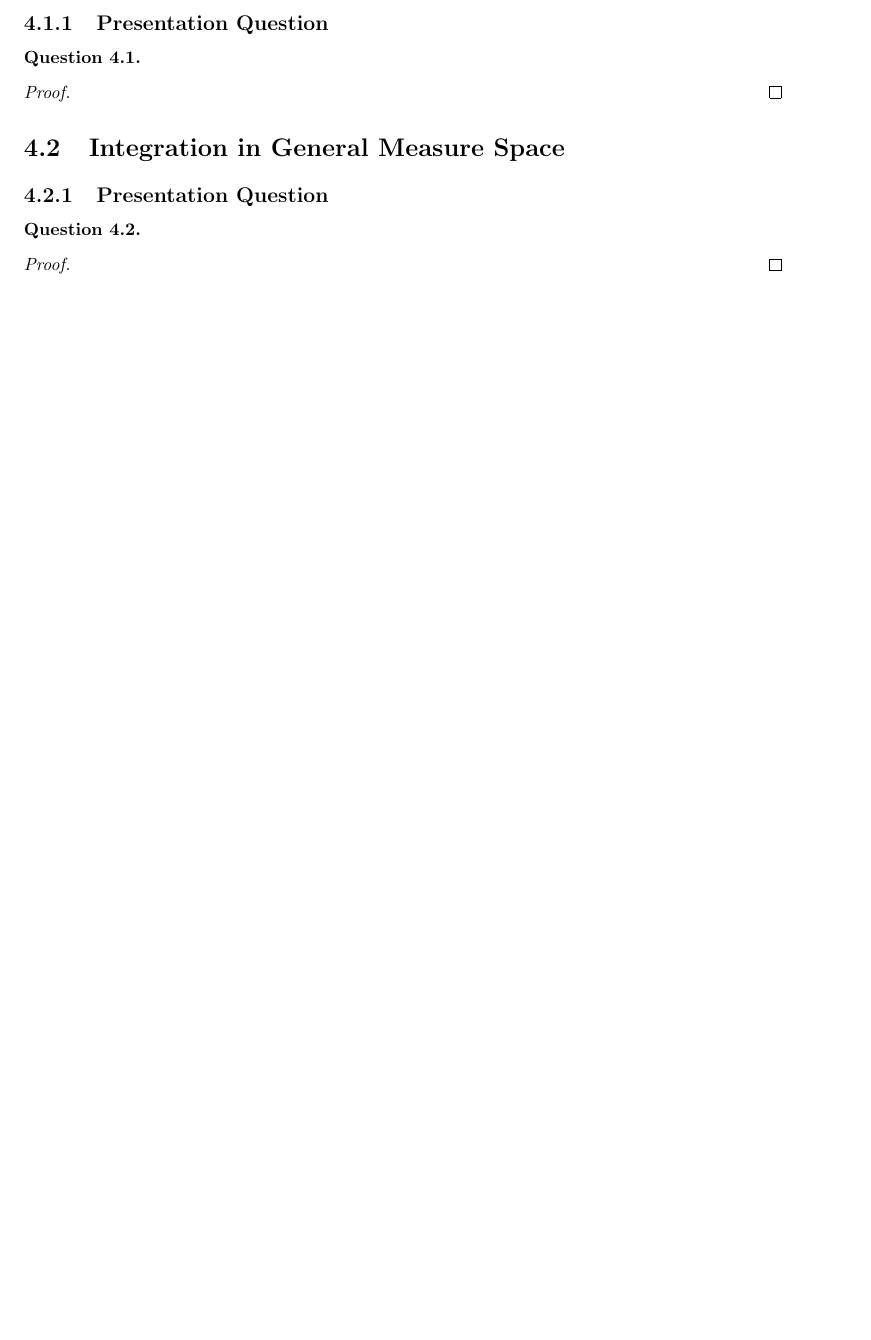
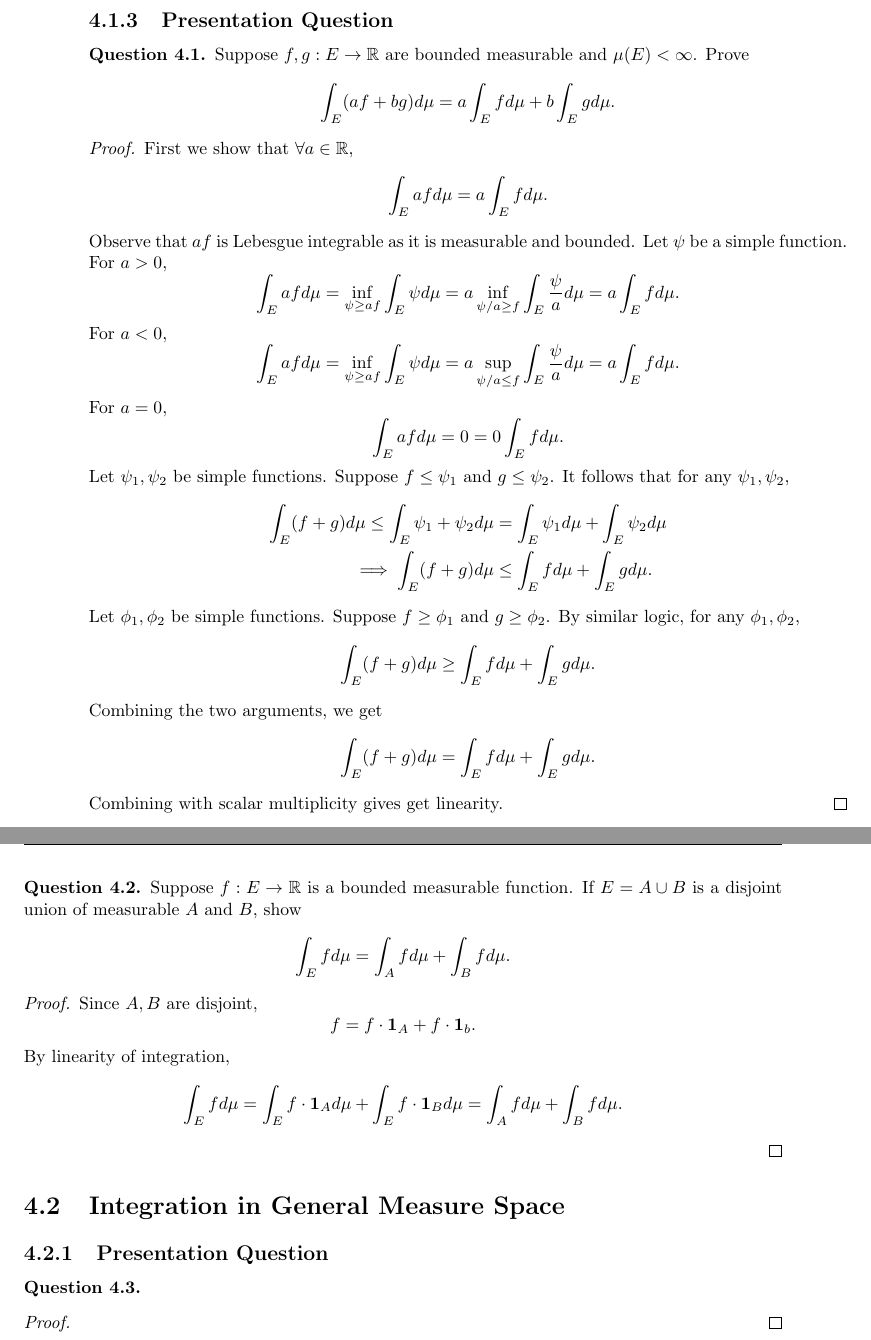
Before and after one commit to GitHubAvailable/math-analysis-ii-grad, a LaTeX book (main.tex, which reads chapters/ch4.tex): part of page 19 of 20 before the commit and two parts of pages 20 and 21 of 22 after it, the two joined at a grey line, cut so that both start at the same text, the shorter picture padded with empty space. Compiled offline with pdfLaTeX.

Commit message:
docs: update week 10 notes

```diff
--- a/chapters/ch4.tex
+++ b/chapters/ch4.tex
@@ -8,10 +53,62 @@
+        \end{theorem}
+
         \subsection{Presentation Question}
         \begin{question}
-
+            Suppose $f, g: E \rightarrow \R$ are bounded measurable and $\mu(E) < \infty$. Prove
+            \begin{equation*}
+                \int_{E} (af + bg) d\mu = a\int_{E} f d\mu + b \int_{E} g d\mu.
+            \end{equation*}
         \end{question}
 
         \begin{proof}
+            First we show that $\forall a \in \R$,
+            \begin{equation*}
+                \int_E af d\mu = a \int_E f d\mu.
+            \end{equation*}
+            Observe that $af$ is Lebesgue integrable as it is measurable and bounded. Let $\psi$ be a simple function. For $a > 0$,
+            \begin{equation*}
+                \int_E af d\mu = \inf_{\psi \geq af} \int_E \psi d\mu = a \inf_{\psi / a \geq f} \int_{E} \frac{\psi}{a} d\mu = a \int_E f d\mu.
+            \end{equation*}
+            For $a < 0$,
+            \begin{equation*}
+                \int_E af d\mu = \inf_{\psi \geq af} \int_E \psi d\mu = a \sup_{\psi / a \leq f} \int_{E} \frac{\psi}{a} d\mu = a \int_E f d\mu.
+            \end{equation*}
+            For $a = 0$,
+            \begin{equation*}
+                \int_E af d\mu = 0 = 0 \int_E f d\mu.
+            \end{equation*}
+            Let $\psi_1, \psi_2$ be simple functions. Suppose $f \leq \psi_1$ and $g \leq \psi_2$. It follows that for any $\psi_1, \psi_2$,
+            \begin{align*}
+                \int_E (f + g) d\mu \leq \int_E \psi_1 + \psi_2 d\mu &= \int_E \psi_1 d\mu + \int_E \psi_2 d\mu \\
+                \implies \int_E (f + g) d\mu &\leq \int_E f d\mu + \int_E g d\mu.
+            \end{align*}
+            Let $\phi_1, \phi_2$ be simple functions. Suppose $f \geq \phi_1$ and $g \geq \phi_2$. By similar logic, for any $\phi_1, \phi_2$,
+            \begin{equation*}
+                \int_E (f + g) d\mu \geq \int_E f d\mu + \int_E g d\mu.
+            \end{equation*}
+            Combining the two arguments, we get
+            \begin{equation*}
+                \int_E (f + g) d\mu = \int_E f d\mu + \int_E g d\mu.
+            \end{equation*}
+            Combining with scalar multiplicity gives get linearity.
+        \end{proof}
 
+        \begin{question}
+            Suppose $f: E \rightarrow \R$ is a bounded measurable function. If $E = A \cup B$ is a disjoint union of measurable $A$ and $B$, show
+            \begin{equation*}
+                \int_{E} f d\mu = \int_{A} f d\mu + \int_{B} f d\mu.
+            \end{equation*}
+        \end{question}
+
+        \begin{proof}
+            Since $A, B$ are disjoint,
+            \begin{equation*}
+                f = f \cdot \mathbf{1}_A + f \cdot \mathbf{1}_b.
+            \end{equation*}
+            By linearity of integration,
+            \begin{align*}
+                \int_E f d\mu = \int_E f \cdot \mathbf{1}_A d\mu + \int_E f \cdot \mathbf{1}_B d\mu = \int_A f d\mu + \int_B f d\mu.
+            \end{align*}
         \end{proof}
 
 
```
Also changed, not shown: chapters/ch2.tex (+4 -4 lines), chapters/ch3.tex (+1 -1 lines), chapters/ch4.tex (45 more changed lines).
